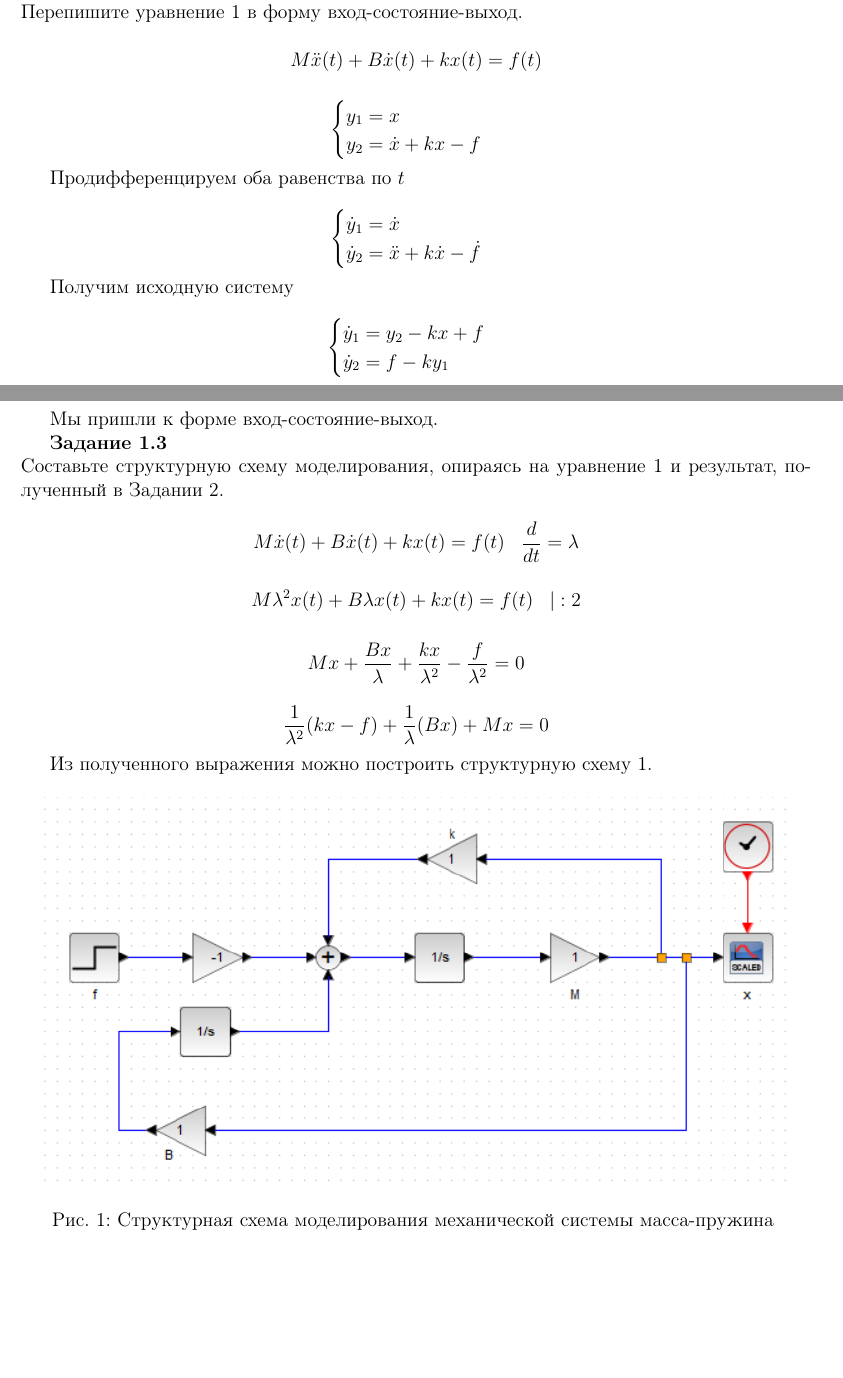
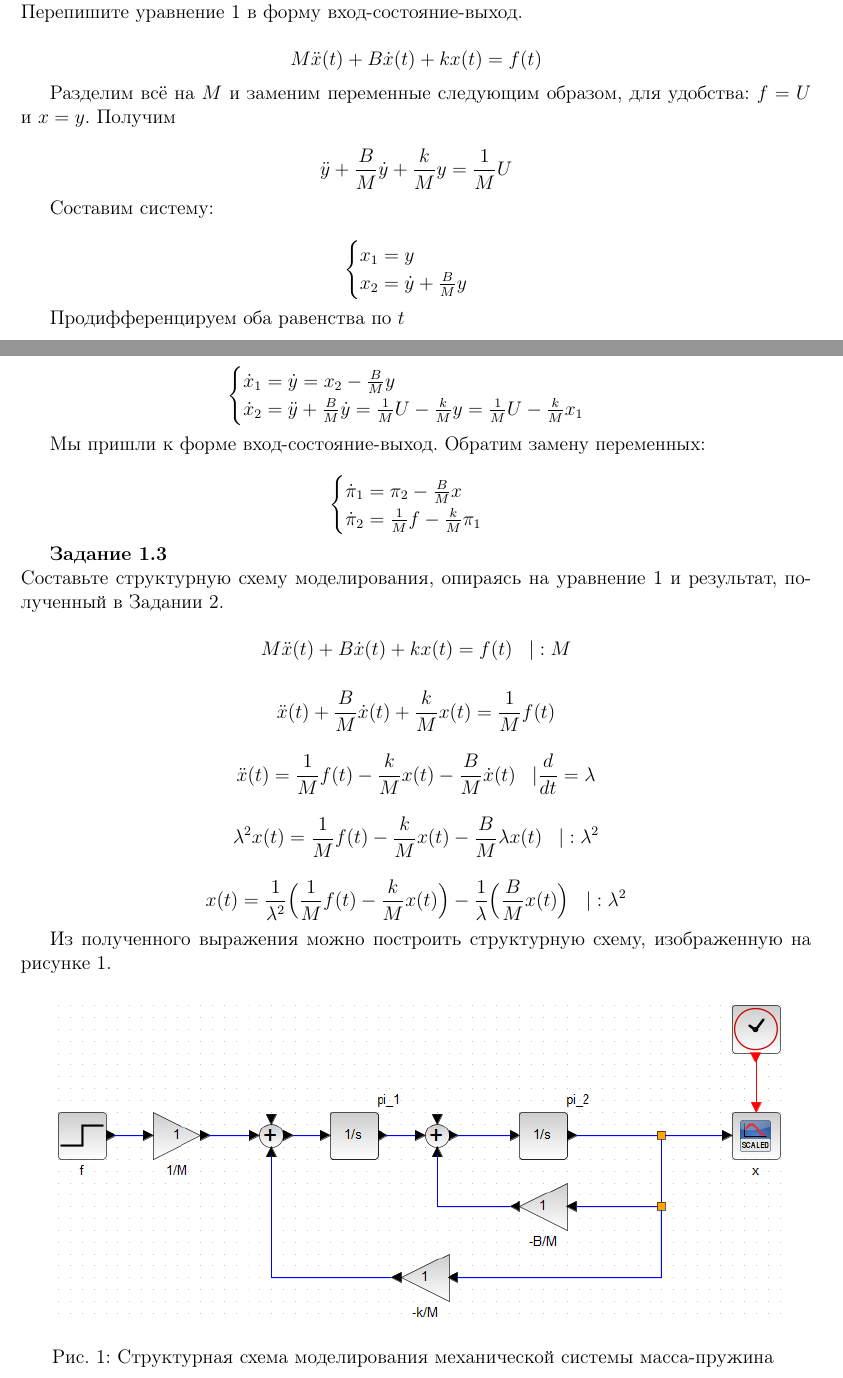
Before and after one commit to MVVladimir/MatModels, a LaTeX document (Lab2/Lab2Docs/BAM-19-3_Mashurov_Vladimir_Lab_2.tex): two parts of pages 2 and 3 of 4, joined at a grey line, cut so that both start at the same text, the shorter picture padded with empty space. Compiled offline with pdfLaTeX.

Commit message:
Fixing lab2

```diff
--- a/Lab2/Lab2Docs/BAM-19-3_Mashurov_Vladimir_Lab_2.tex
+++ b/Lab2/Lab2Docs/BAM-19-3_Mashurov_Vladimir_Lab_2.tex
@@ -68,43 +68,50 @@ $$ = \frac{\mathcal{L}(1)}{\mathcal{L}(M\lambda^2 + B\lambda + k)} =  \frac{1}{s
 
 $$M\ddot{x}(t) + B\dot{x}(t) + kx(t) = f(t) $$
 
+Разделим всё на $M$ и заменим переменные следующим образом, для удобства: $f = U$ и $x = y$. Получим
+
+$$ \ddot{y} + \frac{B}{M}\dot{y} + \frac{k}{M}y = \frac{1}{M}U $$
+
+Составим систему:
+
 $$ \begin{cases}
-y_1 = x \\
-y_2 = \dot{x} + kx - f
+x_1 = y \\
+x_2 = \dot{y} + \frac{B}{M} y
 \end{cases} $$
 
 Продифференцируем оба равенства по $t$
 
 $$ \begin{cases}
-\dot y_1 = \dot{x} \\
-\dot y_2 = \ddot{x} + k \dot x - \dot f
+\dot x_1 = \dot y = x_2 - \frac{B}{M} y \\
+\dot x_2 = \ddot y +\frac{B}{M} \dot y = \frac{1}{M} U - \frac{k}{M} y = \frac{1}{M} U - \frac{k}{M} x_1
 \end{cases} $$
 
-Получим исходную систему
+Мы пришли к форме вход-состояние-выход. Обратим замену переменных:
 
 $$ \begin{cases}
-\dot y_1 = y_2 - kx + f \\
-\dot y_2 = f - ky_1
+\dot \pi_1 = \pi_2 - \frac{B}{M} x \\
+\dot \pi_2 = \frac{1}{M} f - \frac{k}{M} \pi_1
 \end{cases} $$
-
-Мы пришли к форме вход-состояние-выход.
 
 \textbf{Задание 1.3 } \\
 Составьте структурную схему моделирования, опираясь на уравнение \ref{СистемаСБлокомНаПружинеИДемпфером} и результат, полученный в Задании 2.
 
-$$M\dot{x}(t) + B\dot{x}(t) + kx(t) = f(t) \; \; \; \frac{d}{dt} = \lambda $$
+$$M\ddot{x}(t) + B\dot{x}(t) + kx(t) = f(t) \; \; \; |:M $$
 
-$$ M\lambda^2x(t) + B\lambda x(t) + kx(t) = f(t) \; \; \; |:2 $$
+$$\ddot{x}(t) + \frac{B}{M}\dot{x}(t) + \frac{k}{M}x(t) = \frac{1}{M} f(t) $$
 
-$$ Mx + \frac{Bx}{\lambda} + \frac{kx}{\lambda^2} - \frac{f}{\lambda^2} = 0 $$
+$$ \ddot{x}(t) = \frac{1}{M} f(t) - \frac{k}{M}x(t) - \frac{B}{M}\dot{x}(t) \; \; \; |\frac{d}{dt} = \lambda$$
 
-$$ \frac{1}{\lambda^2}(kx-f) + \frac{1}{\lambda}(Bx) + Mx = 0 $$
+$$ \lambda^2 x(t) = \frac{1}{M} f(t) - \frac{k}{M}x(t) - \frac{B}{M} \lambda x(t) \; \; \; |:\lambda^2$$
 
-Из полученного выражения можно построить структурную схему \ref{p:Схема1}.
+$$ x(t) = \frac{1}{\lambda^2} \Big( \frac{1}{M} f(t) - \frac{k}{M}x(t) \Big) -\frac{1}{\lambda} \Big( \frac{B}{M} x(t) \Big) \; \; \; |:\lambda^2$$
+
+
+Из полученного выражения можно построить структурную схему, изображенную на рисунке \ref{p:Схема1}.
 
 \begin{figure}[h!]
 	\centering
-	\includegraphics[scale=1]{scheme1}
+	\includegraphics[scale=0.6]{scheme1}
 	\caption{Структурная схема моделирования механической системы масса-пружина }
 	\label{p:Схема1}
 \end{figure}
```
Also changed, not shown: Lab2/Lab2Docs/BAM-19-3_Mashurov_Vladimir_Lab_2.pdf, Lab2/Lab2Docs/images/scheme1.png, 3 other files.
